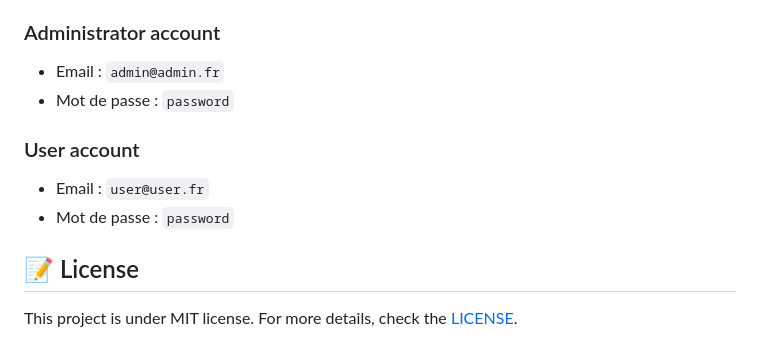
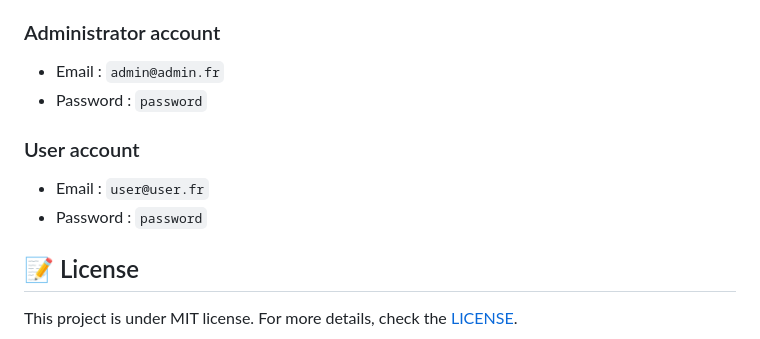
Before and after one commit to Raxuis/Croc-Express, a Markdown page: README.md, the part around the change. GitHub-like rendering.

```diff
--- a/README.md
+++ b/README.md
@@ -103,12 +103,12 @@ Different datas are included in the database to be able to try the website. Orde
 ### Administrator account
 
 - Email : `admin@admin.fr`
-- Mot de passe : `password`
+- Password : `password`
 
 ### User account
 
 - Email : `user@user.fr`
-- Mot de passe : `password`
+- Password : `password`
 
 ## :memo: License
 
```
